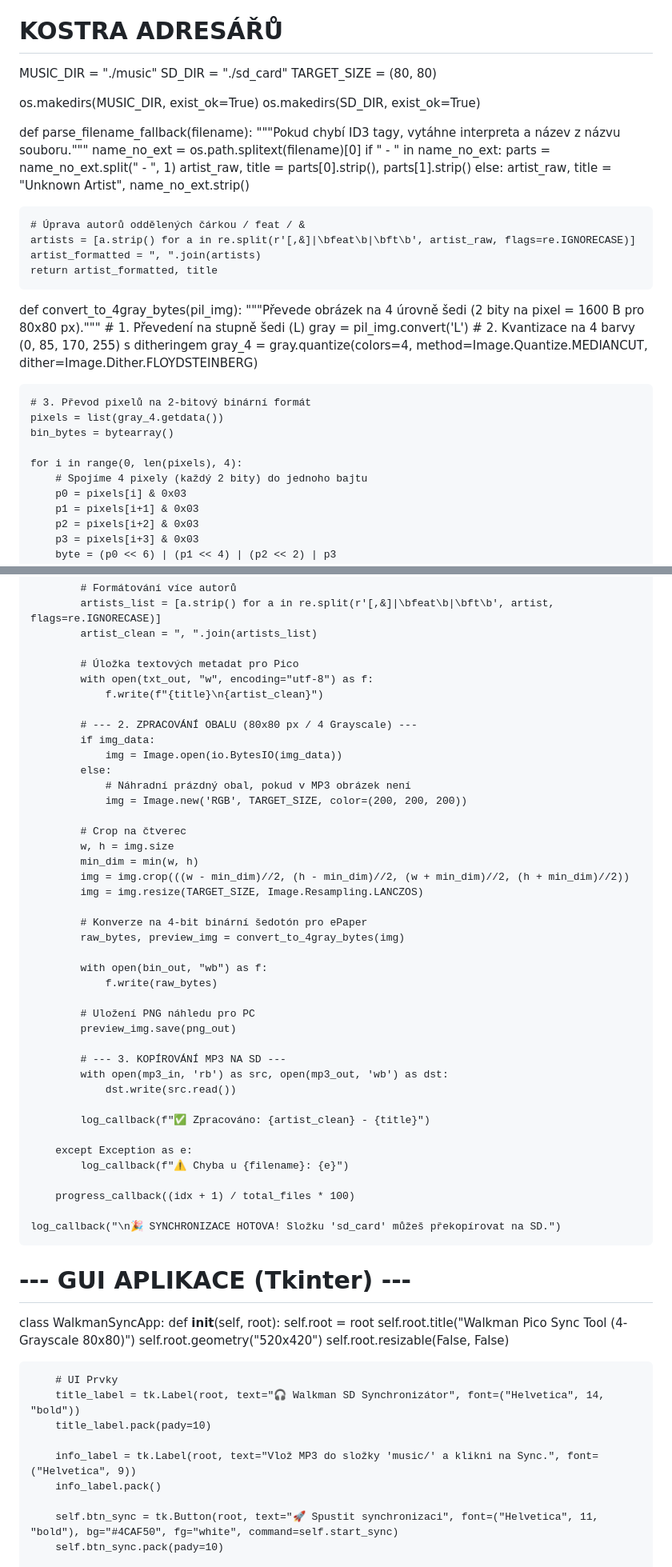
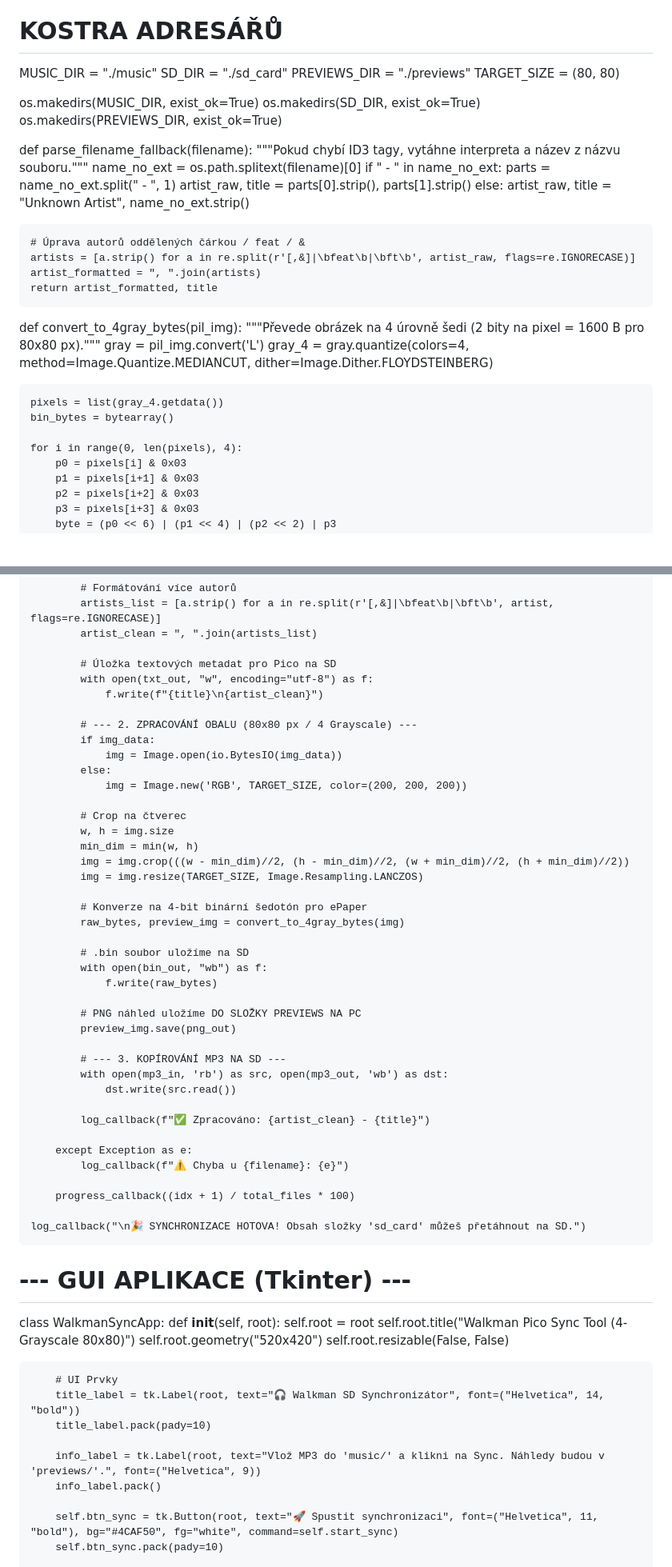
Before and after one commit to parizek3dxd/parizek3dxd.github.io, a Markdown page: README.md, 2 parts joined by grey strips. Shown at 80% size. Drawn GitHub-style; blank space fills up the shorter version.

```diff
--- a/README.md
+++ b/README.md
@@ -10,10 +10,12 @@ from PIL import Image, ImageOps
 # KOSTRA ADRESÁŘŮ
 MUSIC_DIR = "./music"
 SD_DIR = "./sd_card"
+PREVIEWS_DIR = "./previews"
 TARGET_SIZE = (80, 80)
 
 os.makedirs(MUSIC_DIR, exist_ok=True)
 os.makedirs(SD_DIR, exist_ok=True)
+os.makedirs(PREVIEWS_DIR, exist_ok=True)
 
 def parse_filename_fallback(filename):
     """Pokud chybí ID3 tagy, vytáhne interpreta a název z názvu souboru."""
@@ -31,17 +33,13 @@ def parse_filename_fallback(filename):
 
 def convert_to_4gray_bytes(pil_img):
     """Převede obrázek na 4 úrovně šedi (2 bity na pixel = 1600 B pro 80x80 px)."""
-    # 1. Převedení na stupně šedi (L)
     gray = pil_img.convert('L')
-    # 2. Kvantizace na 4 barvy (0, 85, 170, 255) s ditheringem
     gray_4 = gray.quantize(colors=4, method=Image.Quantize.MEDIANCUT, dither=Image.Dither.FLOYDSTEINBERG)
 
-    # 3. Převod pixelů na 2-bitový binární formát
     pixels = list(gray_4.getdata())
     bin_bytes = bytearray()
 
     for i in range(0, len(pixels), 4):
-        # Spojíme 4 pixely (každý 2 bity) do jednoho bajtu
         p0 = pixels[i] & 0x03
         p1 = pixels[i+1] & 0x03
         p2 = pixels[i+2] & 0x03
@@ -100,7 +101,7 @@ def process_sync(log_callback, progress_callback):
             artists_list = [a.strip() for a in re.split(r'[,&]|\bfeat\b|\bft\b', artist, flags=re.IGNORECASE)]
             artist_clean = ", ".join(artists_list)
 
-            # Úložka textových metadat pro Pico
+            # Úložka textových metadat pro Pico na SD
             with open(txt_out, "w", encoding="utf-8") as f:
                 f.write(f"{title}\n{artist_clean}")
 
@@ -108,7 +109,6 @@ def process_sync(log_callback, progress_callback):
             if img_data:
                 img = Image.open(io.BytesIO(img_data))
             else:
-                # Náhradní prázdný obal, pokud v MP3 obrázek není
                 img = Image.new('RGB', TARGET_SIZE, color=(200, 200, 200))
 
             # Crop na čtverec
@@ -120,10 +120,11 @@ def process_sync(log_callback, progress_callback):
             # Konverze na 4-bit binární šedotón pro ePaper
             raw_bytes, preview_img = convert_to_4gray_bytes(img)
 
+            # .bin soubor uložíme na SD
             with open(bin_out, "wb") as f:
                 f.write(raw_bytes)
 
-            # Uložení PNG náhledu pro PC
+            # PNG náhled uložíme DO SLOŽKY PREVIEWS NA PC
             preview_img.save(png_out)
 
             # --- 3. KOPÍROVÁNÍ MP3 NA SD ---
@@ -137,7 +138,7 @@ def process_sync(log_callback, progress_callback):
 
         progress_callback((idx + 1) / total_files * 100)
 
-    log_callback("\n🎉 SYNCHRONIZACE HOTOVA! Složku 'sd_card' můžeš překopírovat na SD.")
+    log_callback("\n🎉 SYNCHRONIZACE HOTOVA! Obsah složky 'sd_card' můžeš přetáhnout na SD.")
 
 # --- GUI APLIKACE (Tkinter) ---
 class WalkmanSyncApp:
@@ -151,7 +152,7 @@ class WalkmanSyncApp:
         title_label = tk.Label(root, text="🎧 Walkman SD Synchronizátor", font=("Helvetica", 14, "bold"))
         title_label.pack(pady=10)
 
-        info_label = tk.Label(root, text="Vlož MP3 do složky 'music/' a klikni na Sync.", font=("Helvetica", 9))
+        info_label = tk.Label(root, text="Vlož MP3 do 'music/' a klikni na Sync. Náhledy budou v 'previews/'.", font=("Helvetica", 9))
         info_label.pack()
 
         self.btn_sync = tk.Button(root, text="🚀 Spustit synchronizaci", font=("Helvetica", 11, "bold"), bg="#4CAF50", fg="white", command=self.start_sync)
```
Also changed, not shown: other parts of README.md (+5 -2 lines).
